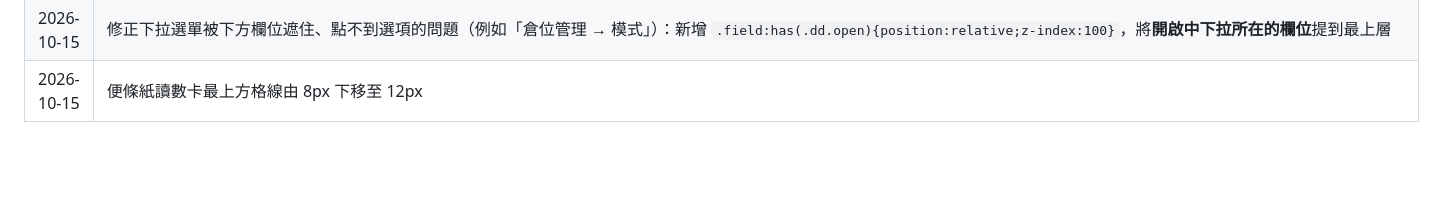
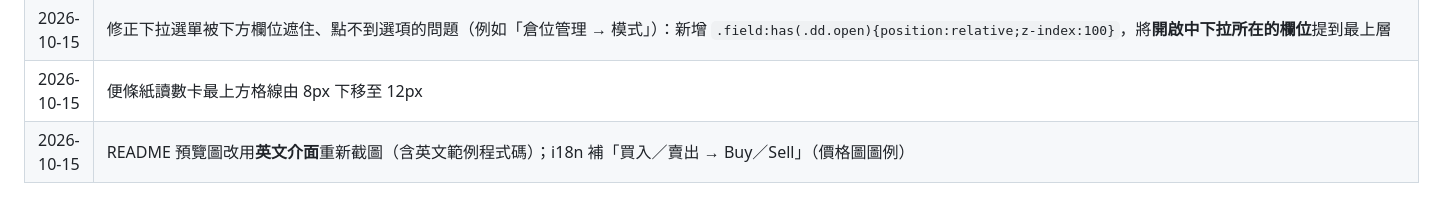
Before and after one commit to ShEePOAO/quantitative-backtesting, a Markdown page: docs/使用手冊.md, the part around the change. Rendered like a GitHub page; blank space fills up the shorter version.

Commit message:
docs: English README screenshots; i18n buy/sell chart labels

```diff
--- a/docs/使用手冊.md
+++ b/docs/使用手冊.md
@@ -494,3 +494,4 @@ def generate(df, params):
 | 2026-10-15 | 分割修正同步到 app 實際讀取處：`update_stocks.py` 之後**同時寫入**主 import 目錄與本專案 `data\import_csv` 並清兩邊快取；已一併修好主 import 目錄（`C:\crypto-backtester\data\import_csv`）的 0050 |
 | 2026-10-15 | 修正下拉選單被下方欄位遮住、點不到選項的問題（例如「倉位管理 → 模式」）：新增 `.field:has(.dd.open){position:relative;z-index:100}`，將**開啟中下拉所在的欄位**提到最上層 |
 | 2026-10-15 | 便條紙讀數卡最上方格線由 8px 下移至 12px |
+| 2026-10-15 | README 預覽圖改用**英文介面**重新截圖（含英文範例程式碼）；i18n 補「買入／賣出 → Buy／Sell」（價格圖圖例）|
```
Also changed, not shown: docs/screenshots/preview-backtest.png, docs/screenshots/preview-home.png, 1 other file.
